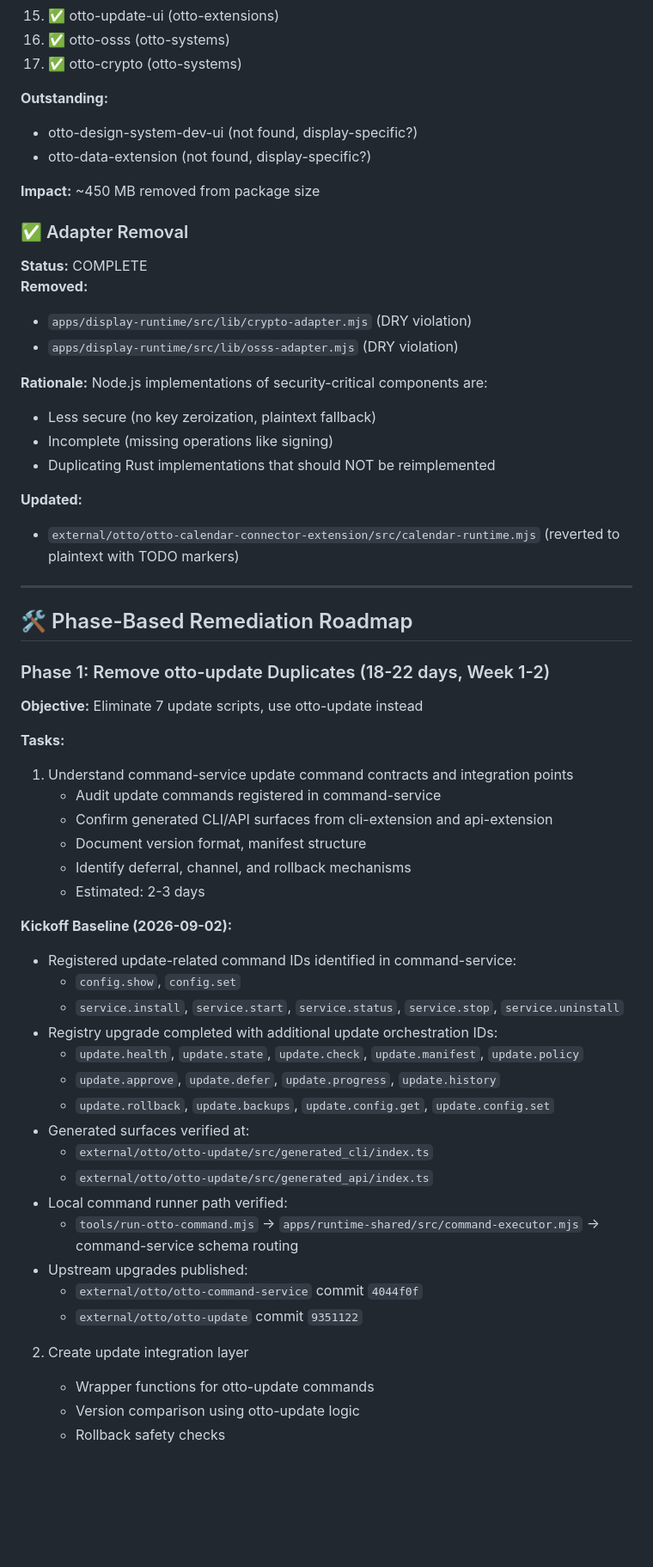
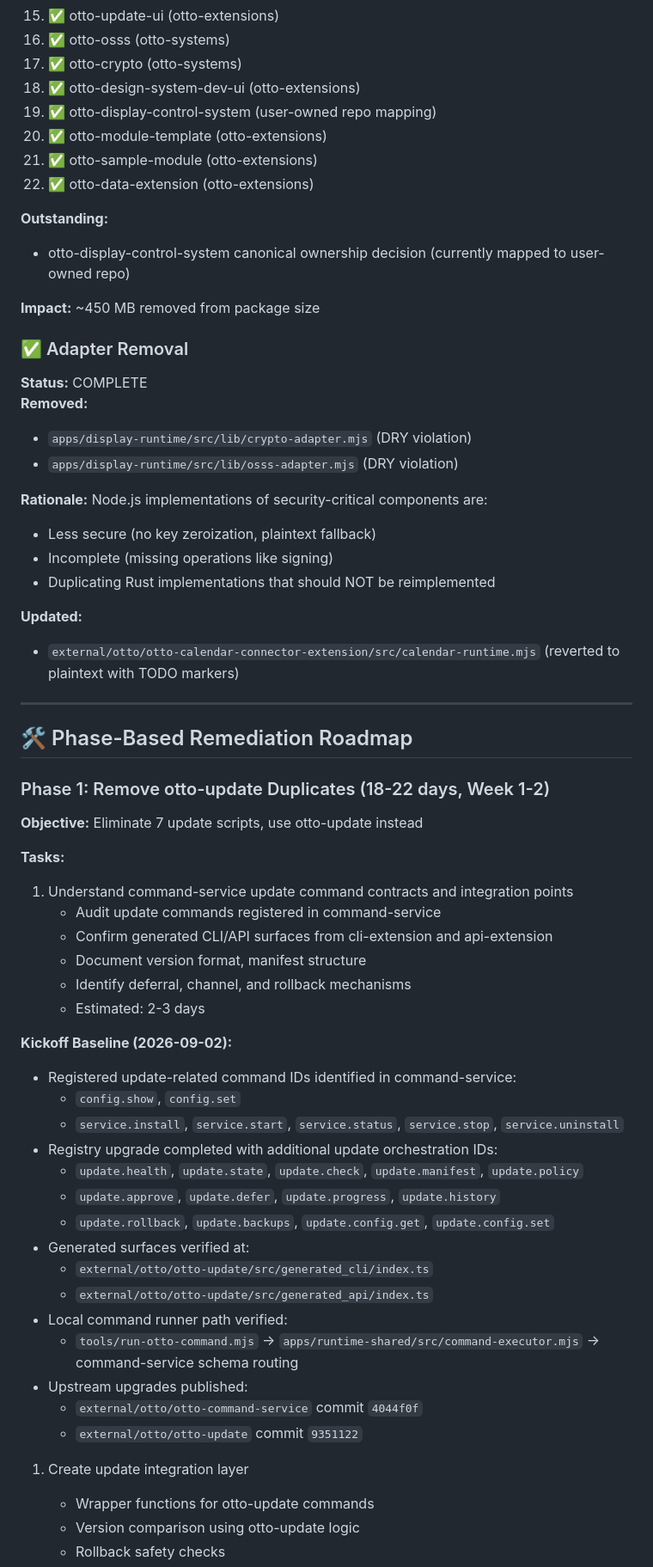
Before and after one commit to ronaldarroyowatson/otto-display-system, a Markdown page: ROADMAP.md, the part around one of its changes. Shown at 86% size. Drawn GitHub-style; blank space fills up the shorter version.

Commit message:
docs: update roadmap after data extension rollout

```diff
--- a/ROADMAP.md
+++ b/ROADMAP.md
@@ -119,25 +136,34 @@ This roadmap addresses a comprehensive DRY (Don't Repeat Yourself) audit of otto
 15. ✅ otto-update-ui (otto-extensions)
 16. ✅ otto-osss (otto-systems)
 17. ✅ otto-crypto (otto-systems)
+18. ✅ otto-design-system-dev-ui (otto-extensions)
+19. ✅ otto-display-control-system (user-owned repo mapping)
+20. ✅ otto-module-template (otto-extensions)
+21. ✅ otto-sample-module (otto-extensions)
+22. ✅ otto-data-extension (otto-extensions)
 
 **Outstanding:**
-- otto-design-system-dev-ui (not found, display-specific?)
-- otto-data-extension (not found, display-specific?)
+
+- otto-display-control-system canonical ownership decision (currently mapped to user-owned repo)
 
 **Impact:** ~450 MB removed from package size
 
 ### ✅ Adapter Removal
+
 **Status:** COMPLETE
 **Removed:**
+
 - `apps/display-runtime/src/lib/crypto-adapter.mjs` (DRY violation)
 - `apps/display-runtime/src/lib/osss-adapter.mjs` (DRY violation)
 
 **Rationale:** Node.js implementations of security-critical components are:
+
 - Less secure (no key zeroization, plaintext fallback)
 - Incomplete (missing operations like signing)
 - Duplicating Rust implementations that should NOT be reimplemented
 
 **Updated:**
+
 - `external/otto/otto-calendar-connector-extension/src/calendar-runtime.mjs` (reverted to plaintext with TODO markers)
 
 ---
@@ -149,6 +175,7 @@ This roadmap addresses a comprehensive DRY (Don't Repeat Yourself) audit of otto
 **Objective:** Eliminate 7 update scripts, use otto-update instead
 
 **Tasks:**
+
 1. Understand command-service update command contracts and integration points
    - Audit update commands registered in command-service
    - Confirm generated CLI/API surfaces from cli-extension and api-extension
@@ -157,23 +184,24 @@ This roadmap addresses a comprehensive DRY (Don't Repeat Yourself) audit of otto
    - Estimated: 2-3 days
 
 **Kickoff Baseline (2026-09-02):**
+
 - Registered update-related command IDs identified in command-service:
-   - `config.show`, `config.set`
-   - `service.install`, `service.start`, `service.status`, `service.stop`, `service.uninstall`
+  - `config.show`, `config.set`
+  - `service.install`, `service.start`, `service.status`, `service.stop`, `service.uninstall`
 - Registry upgrade completed with additional update orchestration IDs:
-   - `update.health`, `update.state`, `update.check`, `update.manifest`, `update.policy`
-   - `update.approve`, `update.defer`, `update.progress`, `update.history`
-   - `update.rollback`, `update.backups`, `update.config.get`, `update.config.set`
+  - `update.health`, `update.state`, `update.check`, `update.manifest`, `update.policy`
+  - `update.approve`, `update.defer`, `update.progress`, `update.history`
+  - `update.rollback`, `update.backups`, `update.config.get`, `update.config.set`
 - Generated surfaces verified at:
-   - `external/otto/otto-update/src/generated_cli/index.ts`
-   - `external/otto/otto-update/src/generated_api/index.ts`
+  - `external/otto/otto-update/src/generated_cli/index.ts`
+  - `external/otto/otto-update/src/generated_api/index.ts`
 - Local command runner path verified:
-   - `tools/run-otto-command.mjs` -> `apps/runtime-shared/src/command-executor.mjs` -> command-service schema routing
+  - `tools/run-otto-command.mjs` -> `apps/runtime-shared/src/command-executor.mjs` -> command-service schema routing
 - Upstream upgrades published:
-   - `external/otto/otto-command-service` commit `4044f0f`
-   - `external/otto/otto-update` commit `9351122`
+  - `external/otto/otto-command-service` commit `4044f0f`
+  - `external/otto/otto-update` commit `9351122`
 
-2. Create update integration layer
+1. Create update integration layer
    - Wrapper functions for otto-update commands
    - Version comparison using otto-update logic
    - Rollback safety checks
```
Also changed, not shown: other parts of ROADMAP.md (+57 -9 lines), HANDOFF.md (+152 -42 lines).
